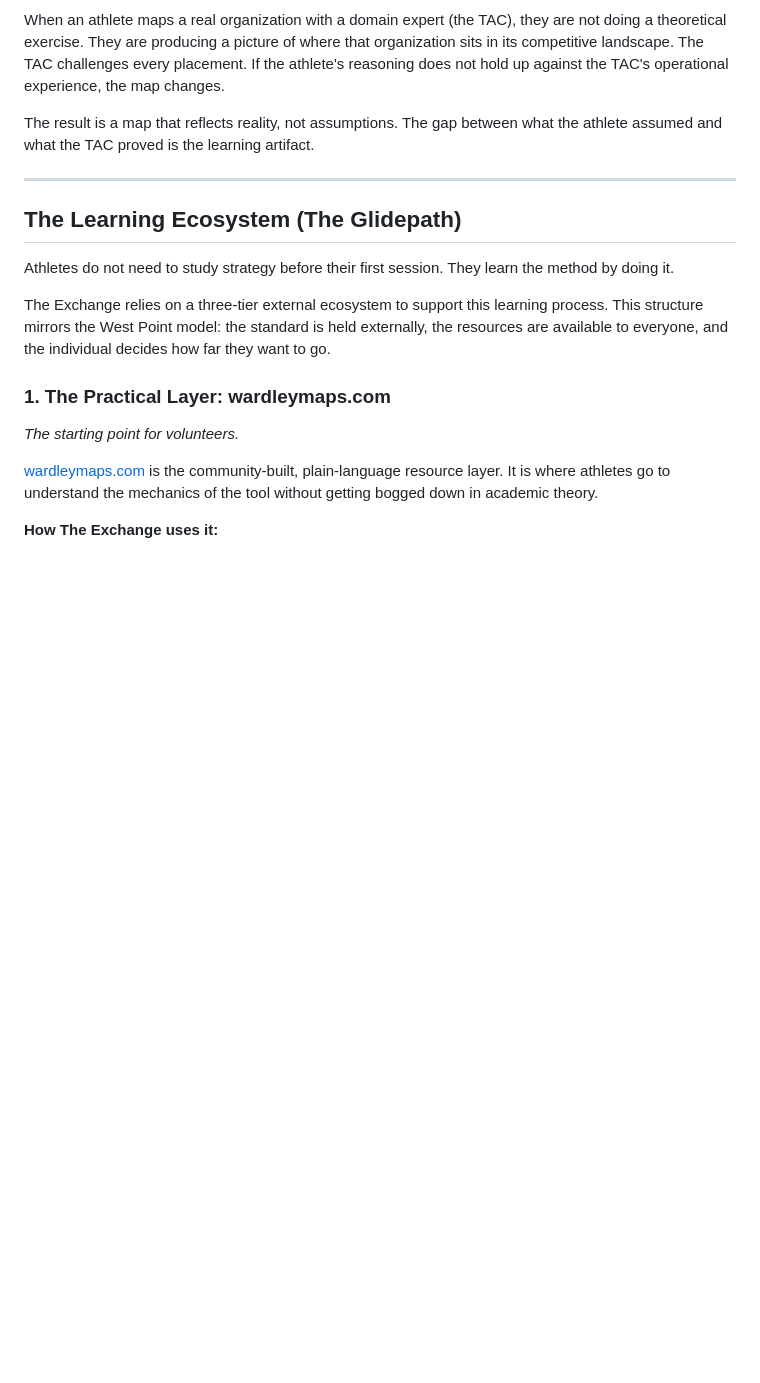
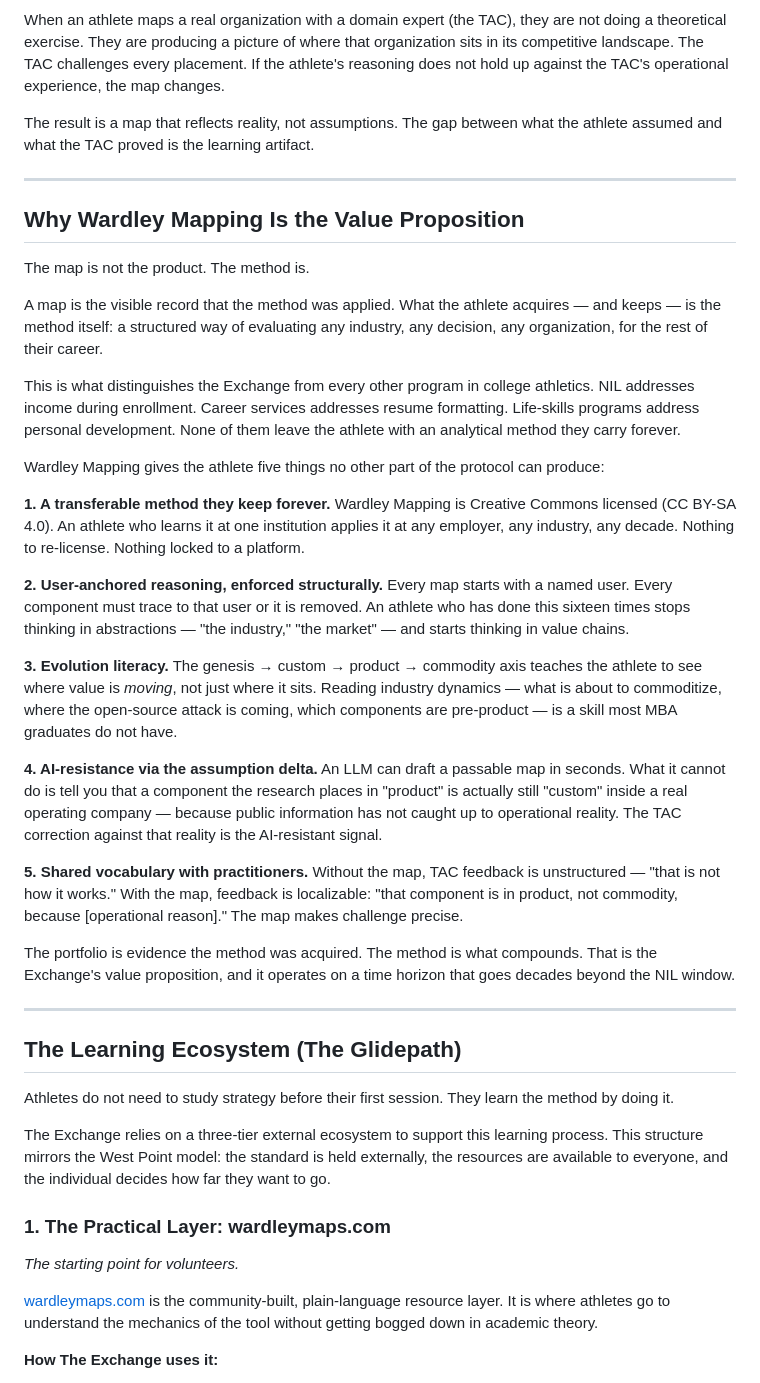
Before and after one commit to Akili-47/student-athlete-exchange, a Markdown page: projects/000-global/ARC-000-METH-v1.1.md, the part around the change. Drawn GitHub-style; blank space fills up the shorter version.

```diff
--- a/projects/000-global/ARC-000-METH-v1.1.md
+++ b/projects/000-global/ARC-000-METH-v1.1.md
@@ -24,6 +24,30 @@ A Wardley Map is a visual picture of how an industry actually works — not how
 When an athlete maps a real organization with a domain expert (the TAC), they are not doing a theoretical exercise. They are producing a picture of where that organization sits in its competitive landscape. The TAC challenges every placement. If the athlete's reasoning does not hold up against the TAC's operational experience, the map changes.
 
 The result is a map that reflects reality, not assumptions. The gap between what the athlete assumed and what the TAC proved is the learning artifact.
+
+---
+
+## Why Wardley Mapping Is the Value Proposition
+
+The map is not the product. The method is.
+
+A map is the visible record that the method was applied. What the athlete acquires — and keeps — is the method itself: a structured way of evaluating any industry, any decision, any organization, for the rest of their career.
+
+This is what distinguishes the Exchange from every other program in college athletics. NIL addresses income during enrollment. Career services addresses resume formatting. Life-skills programs address personal development. None of them leave the athlete with an analytical method they carry forever.
+
+Wardley Mapping gives the athlete five things no other part of the protocol can produce:
+
+**1. A transferable method they keep forever.** Wardley Mapping is Creative Commons licensed (CC BY-SA 4.0). An athlete who learns it at one institution applies it at any employer, any industry, any decade. Nothing to re-license. Nothing locked to a platform.
+
+**2. User-anchored reasoning, enforced structurally.** Every map starts with a named user. Every component must trace to that user or it is removed. An athlete who has done this sixteen times stops thinking in abstractions — "the industry," "the market" — and starts thinking in value chains.
+
+**3. Evolution literacy.** The genesis → custom → product → commodity axis teaches the athlete to see where value is *moving*, not just where it sits. Reading industry dynamics — what is about to commoditize, where the open-source attack is coming, which components are pre-product — is a skill most MBA graduates do not have.
+
+**4. AI-resistance via the assumption delta.** An LLM can draft a passable map in seconds. What it cannot do is tell you that a component the research places in "product" is actually still "custom" inside a real operating company — because public information has not caught up to operational reality. The TAC correction against that reality is the AI-resistant signal.
+
+**5. Shared vocabulary with practitioners.** Without the map, TAC feedback is unstructured — "that is not how it works." With the map, feedback is localizable: "that component is in product, not commodity, because [operational reason]." The map makes challenge precise.
+
+The portfolio is evidence the method was acquired. The method is what compounds. That is the Exchange's value proposition, and it operates on a time horizon that goes decades beyond the NIL window.
 
 ---
 
```
Also changed, not shown: projects/000-global/ARC-000-BRIEF-v1.0.md (+13 -3 lines).
